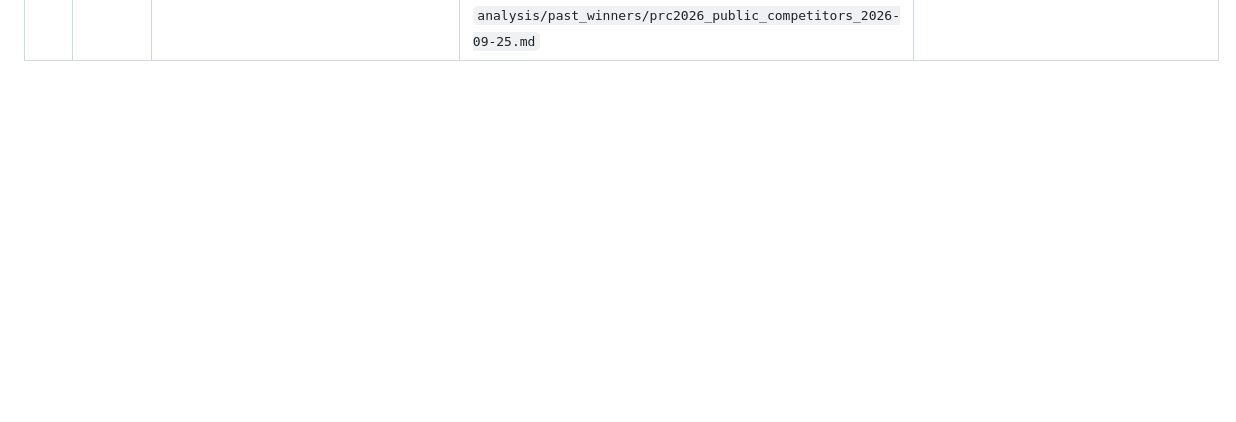
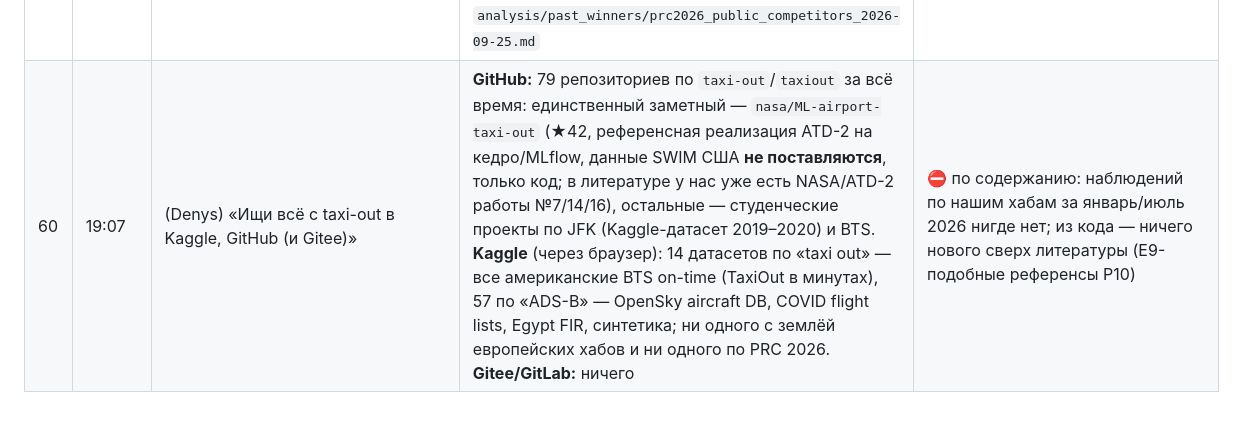
Before and after one commit to disclaimer8/prc-2026, a Markdown page: HYPOTHESES_LOG.md, the part around the change. Rendered like a GitHub page; blank space fills up the shorter version.

Commit message:
Hypothesis 60: taxi-out sweep on GitHub/Kaggle/Gitee — nothing with European surface data
Co-Authored-By: Claude Fable 5.1 <noreply@anthropic.com>

```diff
--- a/HYPOTHESES_LOG.md
+++ b/HYPOTHESES_LOG.md
@@ -73,3 +73,4 @@
 | 57 | 18:19 | (Denys) Экспортировать все сообщения Discord-канала конкурса в отдельный файл | Через веб-клиент под входом Denys: канал `#prc-data-competition` сервера OpenSky Community прокручен до начала (08.11.2024), 605 сообщений, 250 из них с 01.09.2026 | ✅ `analysis/discord/prc-data-competition_2026-09-25.md` (+ сырой JSON); дайджест решений — `analysis/discord/digest_2026-09.md`; каталог в .gitignore — чужие сообщения в открытый репозиторий не попадут. **Главное из дайджеста:** `AOBT_3_flt` легитимен по прямому слову организатора (08.09, 16.09); фаза 2 «не планируется, но право оставляем» (05/11/12.09), поводом названо прощупывание меток; прыжки лидеров участники объясняют инверсией RMSE по римским строкам |
 | 58 | 19:05 | (из Discord 17.09) Дневные файлы EUROCONTROL AIU (ATFM slot adherence, arrival ATFM delay, airport traffic) — организатор: «can be considered open data for the challenge» | Проверка по содержанию: что в файлах (уровень агрегации, период, есть ли январь/июль 2026), даёт ли что-то сверх наших собственных дневных счётчиков движений | ⛔ по содержанию: на портале AIU (ansperformance.eu/data) дневные файлы по аэропортам есть до августа 2026 (Airport Traffic — суточные прилёты/вылеты; Airport Arrival ATFM Delays — по категориям; ATFM Slot Adherence; ATC/Total Pre-departure Delays — до июня 2026), а taxi-out additional time только помесячно и до июня 2026 (июля нет). Всё это суточные/месячные агрегаты по аэропорту — тот же класс, что наши `day_*` (E3, не переносится) и уже посчитанные из движений суточные счётчики; момента отхода там нет |
 | 59 | 19:02 | (Denys) «Репозитории могли не проиндексироваться — поискать иначе» | Поиск по коду GitHub по уникальным строкам датасета (`TAXITIME_SEC_mvt`, `AOBT_3_flt`, `LOBT_flt`, `submitting.parquet`, `prc-2026-datasets`), по именам репозиториев с пушами после 01.08, GitLab/Hugging Face/Codeberg, веб-поиск. Найдено 8 новых репозиториев (kind-mango 281,87; joyous-rainbow 299; jubilant-vase 286,7; knowledgeable-helicopter; logical-ladder; joyful-lemon; prc-taxiout-2026 ×2) — все ниже нас; репозиторий, числившийся за jolly-lobster, удалён (404). Топ-6 доски код не публикует. Разбор: `analysis/past_winners/prc2026_public_competitors_2026-09-25.md` | ✅ способ работает (наш приватный репо виден в code search только нам — проверено `isPrivate: true`); новых методов у лидеров не добыть; «clock overlay» zestful-fountain (замена на MVT−LOBT при AOBT−LOBT > 2 ч) родственен нашему окну LOBT |
+| 60 | 19:07 | (Denys) «Ищи всё с taxi-out в Kaggle, GitHub (и Gitee)» | **GitHub:** 79 репозиториев по `taxi-out`/`taxiout` за всё время: единственный заметный — `nasa/ML-airport-taxi-out` (★42, референсная реализация ATD-2 на кедро/MLflow, данные SWIM США **не поставляются**, только код; в литературе у нас уже есть NASA/ATD-2 работы №7/14/16), остальные — студенческие проекты по JFK (Kaggle-датасет 2019–2020) и BTS. **Kaggle** (через браузер): 14 датасетов по «taxi out» — все американские BTS on-time (TaxiOut в минутах), 57 по «ADS-B» — OpenSky aircraft DB, COVID flight lists, Egypt FIR, синтетика; ни одного с землёй европейских хабов и ни одного по PRC 2026. **Gitee/GitLab:** ничего | ⛔ по содержанию: наблюдений по нашим хабам за январь/июль 2026 нигде нет; из кода — ничего нового сверх литературы (E9-подобные референсы P10) |
```
